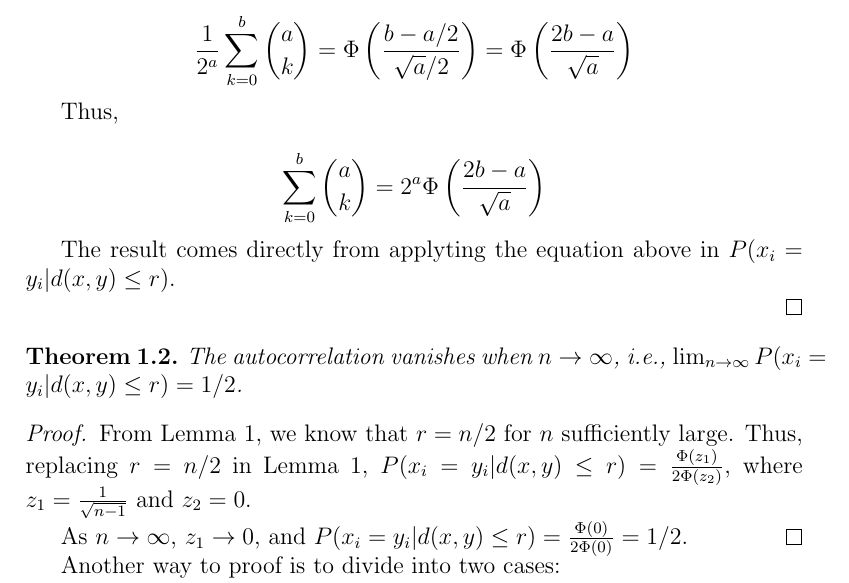
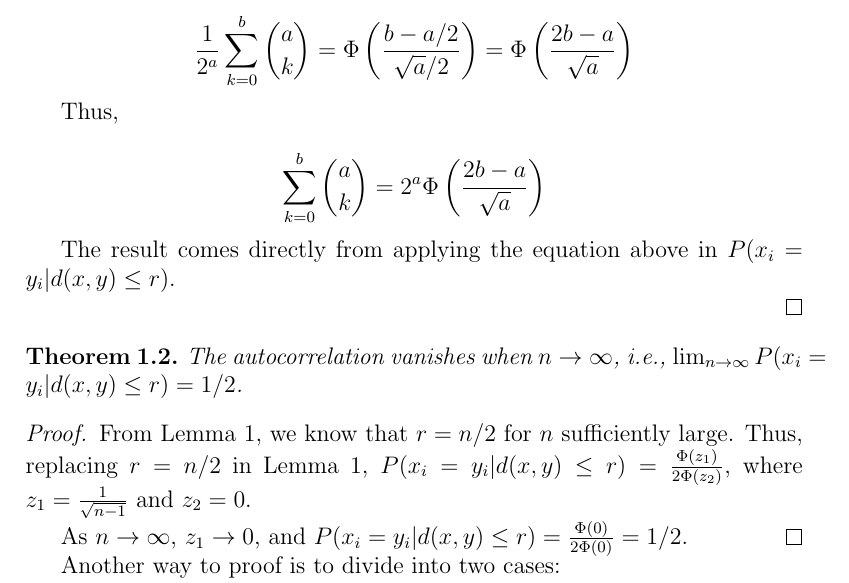
Before and after one commit to Alex-Linhares/msbrogli-phd, a LaTeX document (kanerva-answer.tex, which reads Chapters/sdm-autocorrelation.tex): part of page 4 of 15, cut so that both start at the same text. Compiled offline with pdfLaTeX.

Commit message:
SDM Autocorrelation typo.

```diff
--- a/Chapters/sdm-autocorrelation.tex
+++ b/Chapters/sdm-autocorrelation.tex
@@ -100,7 +100,7 @@ $$
 \sum_{k=0}^{b} \binom{a}{k} = 2^a \Phi \left( \frac{2b-a}{\sqrt{a}} \right)
 $$
 
-The result comes directly from applyting the equation above in $P(x_i = y_i | d(x, y) \le r)$.
+The result comes directly from applying the equation above in $P(x_i = y_i | d(x, y) \le r)$.
 
 \end{proof}
 
```
